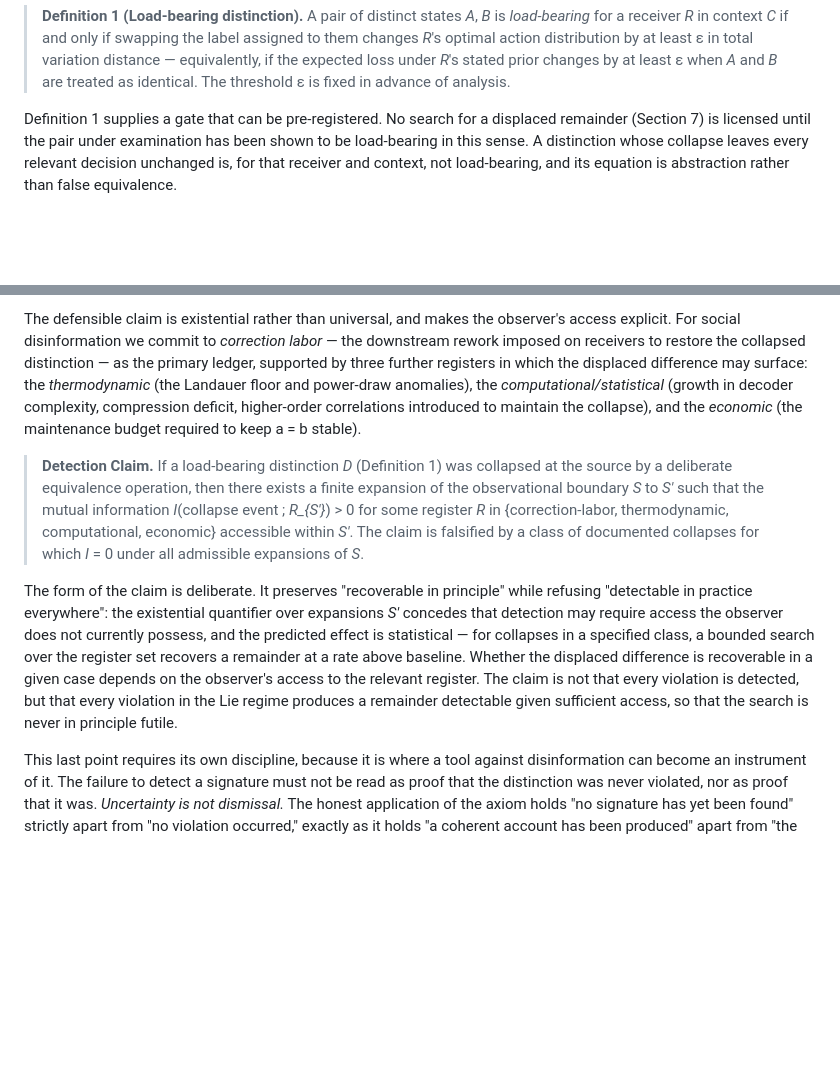
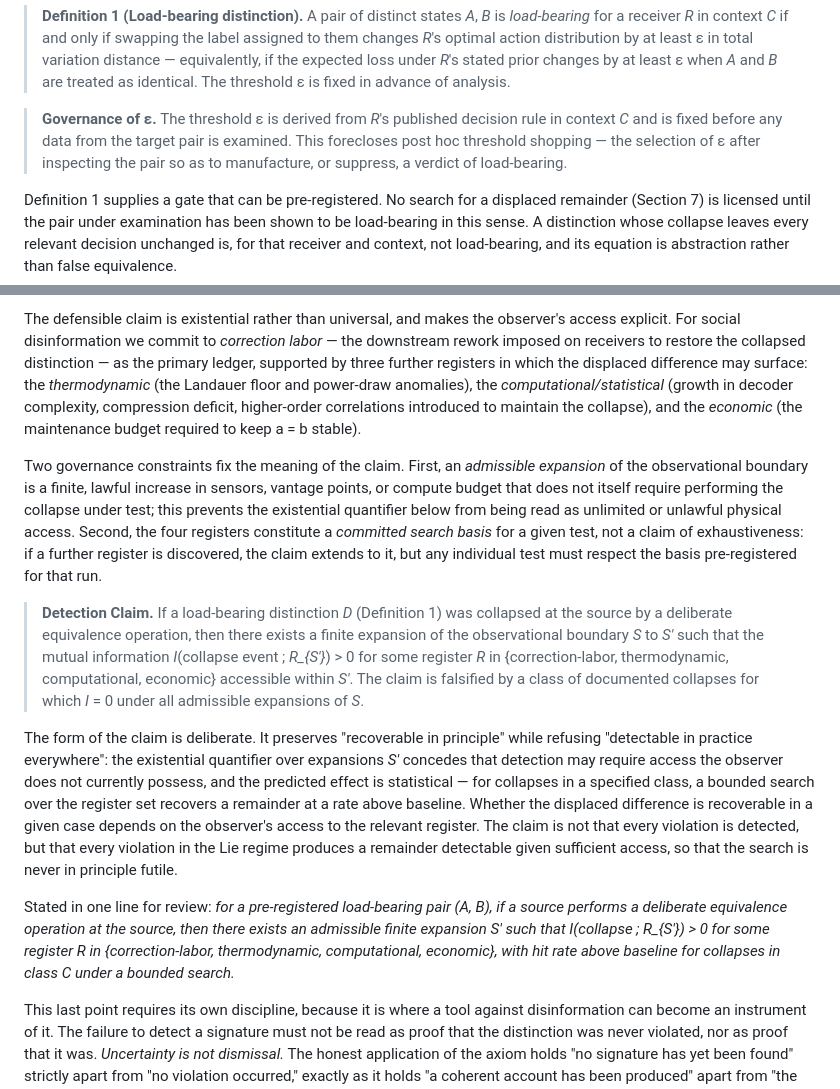
Before and after one commit to stonedge77/Saltflower, a Markdown page: axiom_of_false_equivalence.md, 2 parts joined by grey strips. GitHub-like rendering; blank space fills up the shorter version.

Commit message:
Refine definitions and claims regarding false equivalence
Clarify the definition of load-bearing distinctions and governance of the threshold ε. Update the detection claim to emphasize the conditions under which disinformation can be detected.

```diff
--- a/axiom_of_false_equivalence.md
+++ b/axiom_of_false_equivalence.md
@@ -43,6 +43,8 @@ Third, the axiom makes a conservation claim. The difference between *A* and *B*
 The axiom's force is restricted to distinctions that matter for action; otherwise it would forbid all generalization (Section 8). We make this restriction operational rather than rhetorical.
 
 > **Definition 1 (Load-bearing distinction).** A pair of distinct states *A*, *B* is *load-bearing* for a receiver *R* in context *C* if and only if swapping the label assigned to them changes *R*'s optimal action distribution by at least ε in total variation distance — equivalently, if the expected loss under *R*'s stated prior changes by at least ε when *A* and *B* are treated as identical. The threshold ε is fixed in advance of analysis.
+
+> **Governance of ε.** The threshold ε is derived from *R*'s published decision rule in context *C* and is fixed before any data from the target pair is examined. This forecloses post hoc threshold shopping — the selection of ε after inspecting the pair so as to manufacture, or suppress, a verdict of load-bearing.
 
 Definition 1 supplies a gate that can be pre-registered. No search for a displaced remainder (Section 7) is licensed until the pair under examination has been shown to be load-bearing in this sense. A distinction whose collapse leaves every relevant decision unchanged is, for that receiver and context, not load-bearing, and its equation is abstraction rather than false equivalence.
 
@@ -152,9 +154,13 @@ The claim in its strong, motivating form is that because the collapse of a disti
 
 The defensible claim is existential rather than universal, and makes the observer's access explicit. For social disinformation we commit to *correction labor* — the downstream rework imposed on receivers to restore the collapsed distinction — as the primary ledger, supported by three further registers in which the displaced difference may surface: the *thermodynamic* (the Landauer floor and power-draw anomalies), the *computational/statistical* (growth in decoder complexity, compression deficit, higher-order correlations introduced to maintain the collapse), and the *economic* (the maintenance budget required to keep a = b stable).
 
+Two governance constraints fix the meaning of the claim. First, an *admissible expansion* of the observational boundary is a finite, lawful increase in sensors, vantage points, or compute budget that does not itself require performing the collapse under test; this prevents the existential quantifier below from being read as unlimited or unlawful physical access. Second, the four registers constitute a *committed search basis* for a given test, not a claim of exhaustiveness: if a further register is discovered, the claim extends to it, but any individual test must respect the basis pre-registered for that run.
+
 > **Detection Claim.** If a load-bearing distinction *D* (Definition 1) was collapsed at the source by a deliberate equivalence operation, then there exists a finite expansion of the observational boundary *S* to *S′* such that the mutual information *I*(collapse event ; *R_{S′}*) > 0 for some register *R* in {correction-labor, thermodynamic, computational, economic} accessible within *S′*. The claim is falsified by a class of documented collapses for which *I* = 0 under all admissible expansions of *S*.
 
 The form of the claim is deliberate. It preserves "recoverable in principle" while refusing "detectable in practice everywhere": the existential quantifier over expansions *S′* concedes that detection may require access the observer does not currently possess, and the predicted effect is statistical — for collapses in a specified class, a bounded search over the register set recovers a remainder at a rate above baseline. Whether the displaced difference is recoverable in a given case depends on the observer's access to the relevant register. The claim is not that every violation is detected, but that every violation in the Lie regime produces a remainder detectable given sufficient access, so that the search is never in principle futile.
+
+Stated in one line for review: *for a pre-registered load-bearing pair (A, B), if a source performs a deliberate equivalence operation at the source, then there exists an admissible finite expansion S′ such that I(collapse ; R_{S′}) > 0 for some register R in {correction-labor, thermodynamic, computational, economic}, with hit rate above baseline for collapses in class C under a bounded search.*
 
 This last point requires its own discipline, because it is where a tool against disinformation can become an instrument of it. The failure to detect a signature must not be read as proof that the distinction was never violated, nor as proof that it was. *Uncertainty is not dismissal.* The honest application of the axiom holds "no signature has yet been found" strictly apart from "no violation occurred," exactly as it holds "a coherent account has been produced" apart from "the account is true." A detection method that collapsed *not yet found* into *not there* would itself generate false equivalence and forfeit the warrant the axiom provides. The instrument is only as truthful as its refusal to perform the collapse it is built to detect.
 
```
